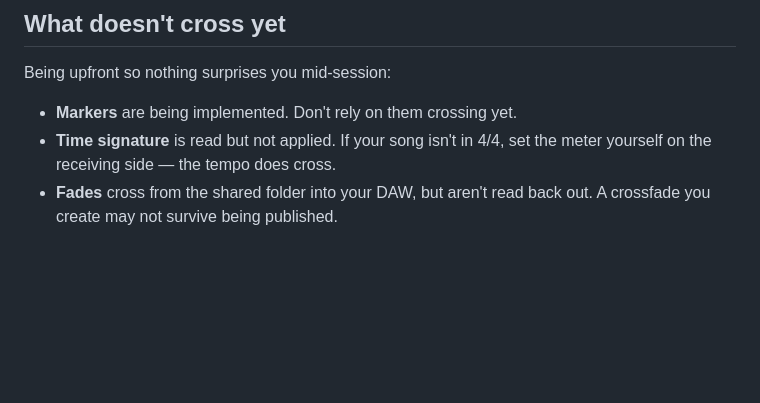
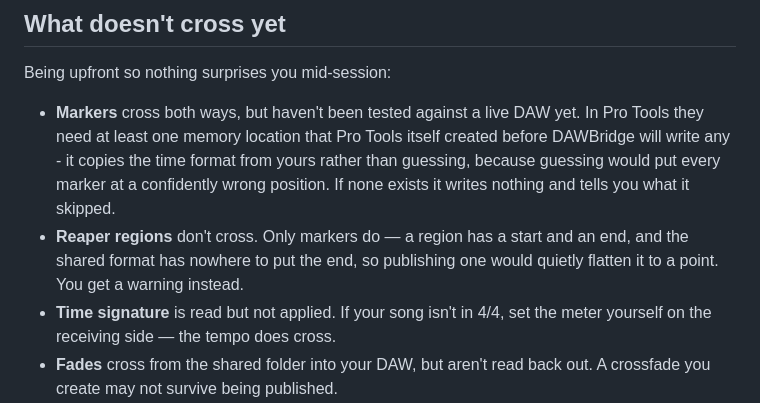
Before and after one commit to cobrawidner/DAWBridge, a Markdown page: docs/QUICKSTART.md, the part around the change. Rendered like a GitHub page; blank space fills up the shorter version.

Commit message:
Tell the collaborator what markers actually do
The quickstart said markers were "being implemented". They now cross,
with two caveats a musician would otherwise discover by finding markers
missing: Pro Tools needs one memory location of its own to copy a time
format from, and Reaper regions do not cross at all because the shared
format has nowhere to store an end.

Co-Authored-By: Claude Opus 5 <noreply@anthropic.com>

```diff
--- a/docs/QUICKSTART.md
+++ b/docs/QUICKSTART.md
@@ -153,7 +153,15 @@ replaced is kept too, which makes an unwanted restore undoable.
 
 Being upfront so nothing surprises you mid-session:
 
-- **Markers** are being implemented. Don't rely on them crossing yet.
+- **Markers** cross both ways, but haven't been tested against a live DAW
+  yet. In Pro Tools they need at least one memory location that Pro Tools
+  itself created before DAWBridge will write any - it copies the time format
+  from yours rather than guessing, because guessing would put every marker at
+  a confidently wrong position. If none exists it writes nothing and tells you
+  what it skipped.
+- **Reaper regions** don't cross. Only markers do — a region has a start and
+  an end, and the shared format has nowhere to put the end, so publishing one
+  would quietly flatten it to a point. You get a warning instead.
 - **Time signature** is read but not applied. If your song isn't in 4/4, set
   the meter yourself on the receiving side — the tempo does cross.
 - **Fades** cross from the shared folder into your DAW, but aren't read back
```
